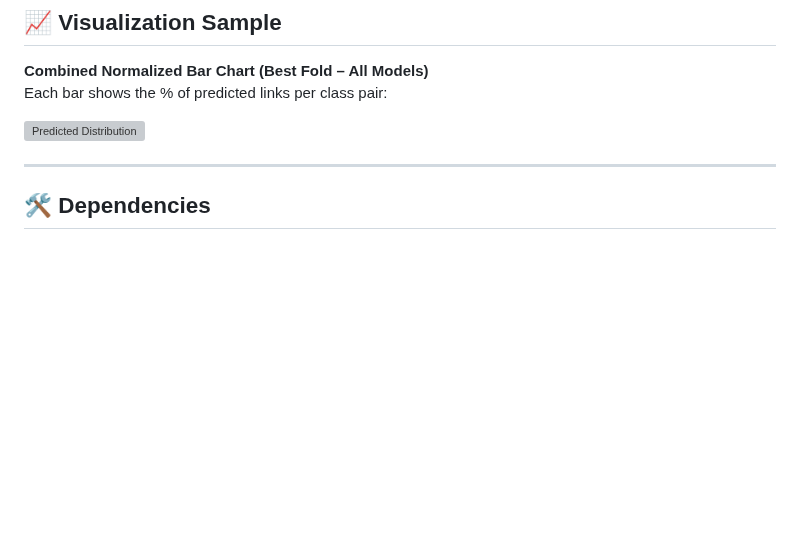
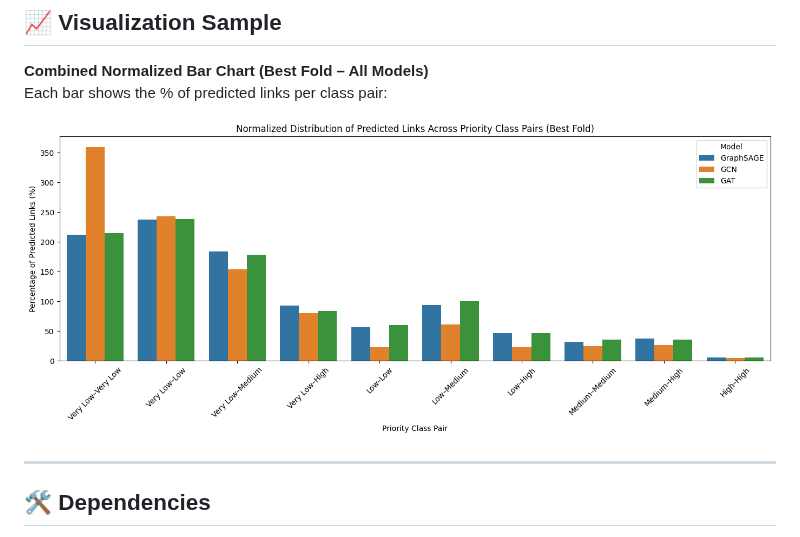
Before and after one commit to CEL-lab/USDA_Protein, a Markdown page: README.md, the part around the change. GitHub-like rendering; blank space fills up the shorter version; grey boxes are pictures that could not be loaded.

```diff
--- a/README.md
+++ b/README.md
@@ -88,7 +88,7 @@ To investigate the nature of **newly predicted links** between proteins, particu
 **Combined Normalized Bar Chart (Best Fold – All Models)**
 Each bar shows the % of predicted links per class pair:
 
-![Predicted Distribution](./Results/new_result.png)
+![Predicted Distribution](new_result.png)
 
 ---
 
```
